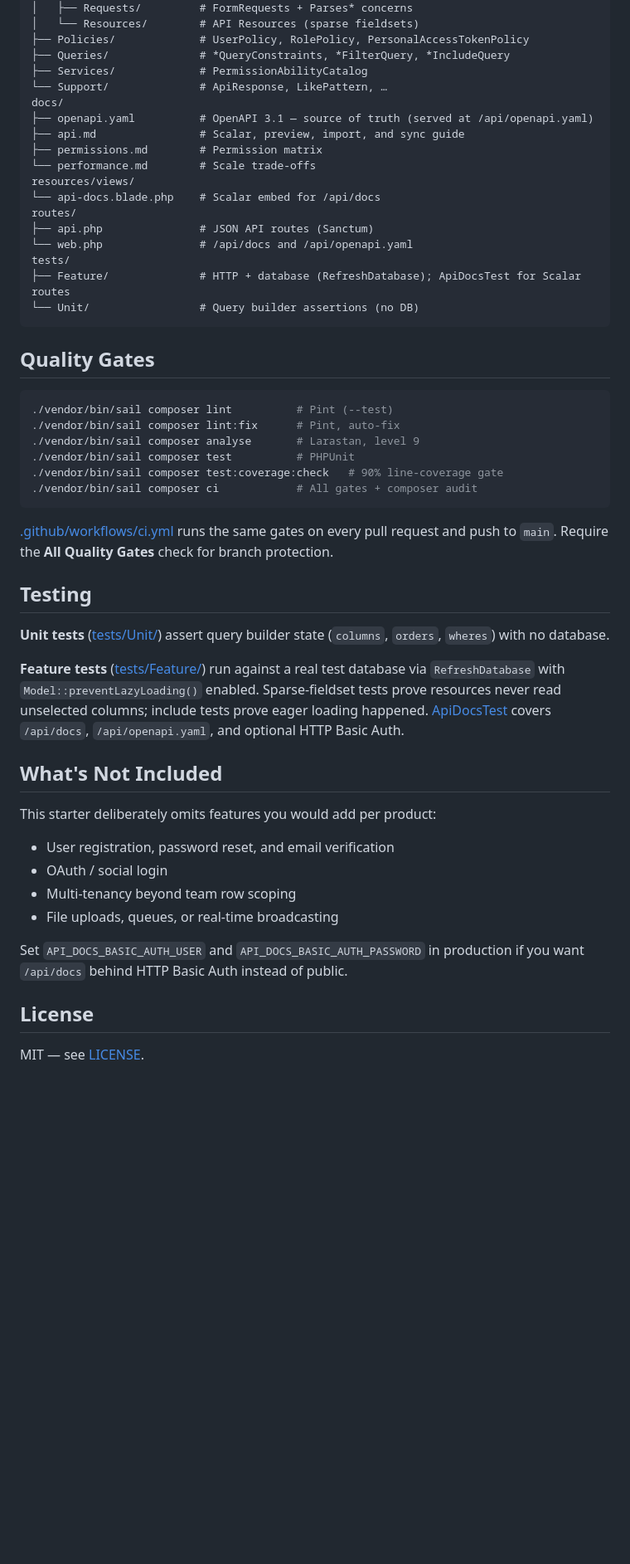
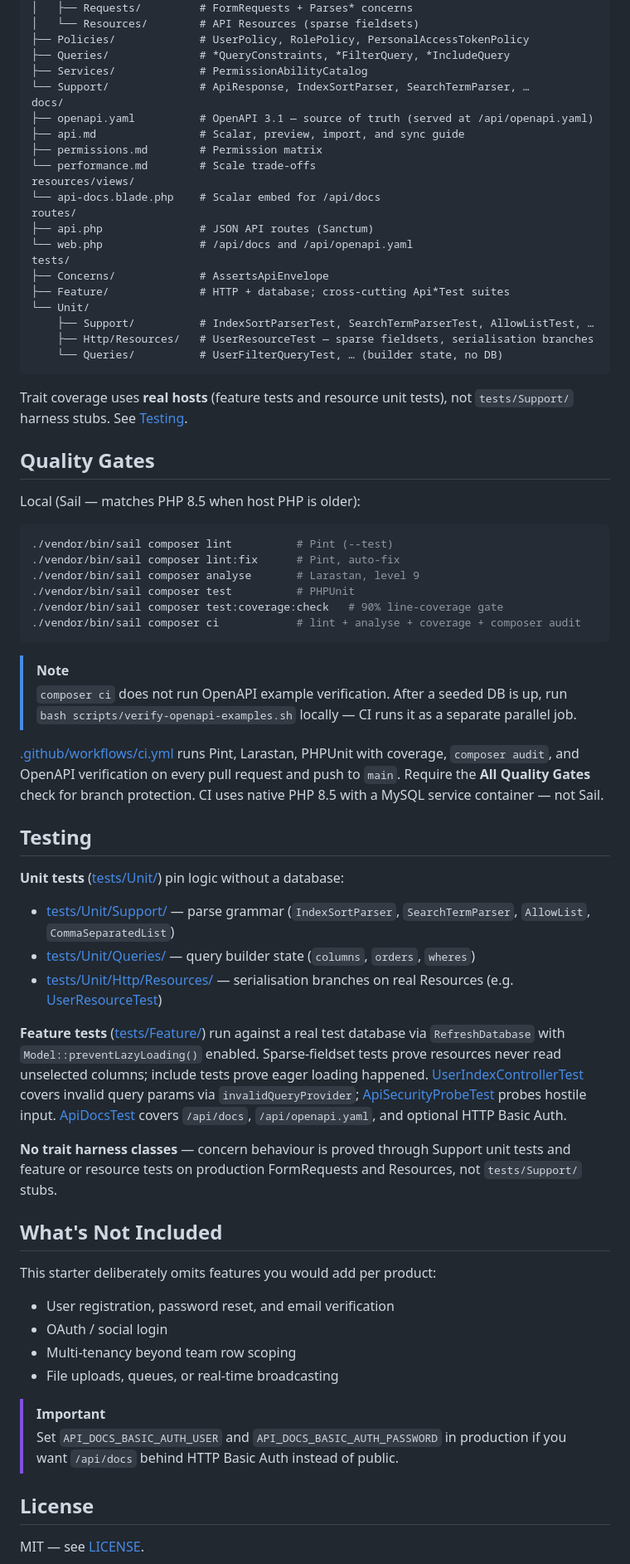
Before and after one commit to Aontaigh/laravel-api-skeleton, a Markdown page: README.md, the part around one of its changes. Shown at 83% size. Rendered like a GitHub page; folded sections open; blank space fills up the shorter version.

Commit message:
chore(release): prepare v1.3.1
README polish, releasing runbook, and changelog for documentation release.

Co-authored-by: Cursor <cursoragent@cursor.com>

````diff
--- a/README.md
+++ b/README.md
@@ -282,7 +299,7 @@ app/
 ├── Policies/             # UserPolicy, RolePolicy, PersonalAccessTokenPolicy
 ├── Queries/              # *QueryConstraints, *FilterQuery, *IncludeQuery
 ├── Services/             # PermissionAbilityCatalog
-└── Support/              # ApiResponse, LikePattern, …
+└── Support/              # ApiResponse, IndexSortParser, SearchTermParser, …
 docs/
 ├── openapi.yaml          # OpenAPI 3.1 — source of truth (served at /api/openapi.yaml)
 ├── api.md                # Scalar, preview, import, and sync guide
@@ -294,11 +311,22 @@ routes/
 ├── api.php               # JSON API routes (Sanctum)
 └── web.php               # /api/docs and /api/openapi.yaml
 tests/
-├── Feature/              # HTTP + database (RefreshDatabase); ApiDocsTest for Scalar routes
-└── Unit/                 # Query builder assertions (no DB)
+├── Concerns/             # AssertsApiEnvelope
+├── Feature/              # HTTP + database; cross-cutting Api*Test suites
+└── Unit/
+    ├── Support/          # IndexSortParserTest, SearchTermParserTest, AllowListTest, …
+    ├── Http/Resources/   # UserResourceTest — sparse fieldsets, serialisation branches
+    └── Queries/          # UserFilterQueryTest, … (builder state, no DB)
 ```
 
+Trait coverage uses **real hosts** (feature tests and resource unit tests), not
+`tests/Support/` harness stubs. See [Testing](#testing).
+
+</details>
+
 ## Quality Gates
+
+Local (Sail — matches PHP 8.5 when host PHP is older):
 
 ```bash
 ./vendor/bin/sail composer lint          # Pint (--test)
@@ -306,22 +334,40 @@ tests/
 ./vendor/bin/sail composer analyse       # Larastan, level 9
 ./vendor/bin/sail composer test          # PHPUnit
 ./vendor/bin/sail composer test:coverage:check   # 90% line-coverage gate
-./vendor/bin/sail composer ci            # All gates + composer audit
+./vendor/bin/sail composer ci            # lint + analyse + coverage + composer audit
 ```
 
-[.github/workflows/ci.yml](.github/workflows/ci.yml) runs the same gates on every pull
-request and push to `main`. Require the **All Quality Gates** check for branch protection.
+> [!NOTE]
+> `composer ci` does not run OpenAPI example verification. After a seeded DB is up, run
+> `bash scripts/verify-openapi-examples.sh` locally — CI runs it as a separate parallel job.
+
+[.github/workflows/ci.yml](.github/workflows/ci.yml) runs Pint, Larastan, PHPUnit with
+coverage, `composer audit`, and OpenAPI verification on every pull request and push to
+`main`. Require the **All Quality Gates** check for branch protection. CI uses native PHP
+8.5 with a MySQL service container — not Sail.
 
 ## Testing
 
-**Unit tests** ([tests/Unit/](tests/Unit/)) assert query builder state (`columns`,
-`orders`, `wheres`) with no database.
+**Unit tests** ([tests/Unit/](tests/Unit/)) pin logic without a database:
+
+- [tests/Unit/Support/](tests/Unit/Support/) — parse grammar (`IndexSortParser`,
+  `SearchTermParser`, `AllowList`, `CommaSeparatedList`)
+- [tests/Unit/Queries/](tests/Unit/Queries/) — query builder state (`columns`, `orders`,
+  `wheres`)
+- [tests/Unit/Http/Resources/](tests/Unit/Http/Resources/) — serialisation branches on real
+  Resources (e.g. [UserResourceTest](tests/Unit/Http/Resources/UserResourceTest.php))
 
 **Feature tests** ([tests/Feature/](tests/Feature/)) run against a real test database via
 `RefreshDatabase` with `Model::preventLazyLoading()` enabled. Sparse-fieldset tests prove
 resources never read unselected columns; include tests prove eager loading happened.
-[ApiDocsTest](tests/Feature/Http/ApiDocsTest.php) covers `/api/docs`, `/api/openapi.yaml`,
-and optional HTTP Basic Auth.
+[UserIndexControllerTest](tests/Feature/Http/Controllers/Users/UserIndexControllerTest.php)
+covers invalid query params via `invalidQueryProvider`; [ApiSecurityProbeTest](tests/Feature/Http/ApiSecurityProbeTest.php)
+probes hostile input. [ApiDocsTest](tests/Feature/Http/ApiDocsTest.php) covers `/api/docs`,
+`/api/openapi.yaml`, and optional HTTP Basic Auth.
+
+**No trait harness classes** — concern behaviour is proved through Support unit tests and
+feature or resource tests on production FormRequests and Resources, not `tests/Support/`
+stubs.
 
 ## What's Not Included
 
@@ -332,8 +378,9 @@ This starter deliberately omits features you would add per product:
 - Multi-tenancy beyond team row scoping
 - File uploads, queues, or real-time broadcasting
 
-Set `API_DOCS_BASIC_AUTH_USER` and `API_DOCS_BASIC_AUTH_PASSWORD` in production
-if you want `/api/docs` behind HTTP Basic Auth instead of public.
+> [!IMPORTANT]
+> Set `API_DOCS_BASIC_AUTH_USER` and `API_DOCS_BASIC_AUTH_PASSWORD` in production if you
+> want `/api/docs` behind HTTP Basic Auth instead of public.
 
 ## License
 
````
Also changed, not shown: other parts of README.md (+52 -35 lines), CHANGELOG.md (+12 -1 lines), docs/releasing.md (added, +122 -0 lines).
